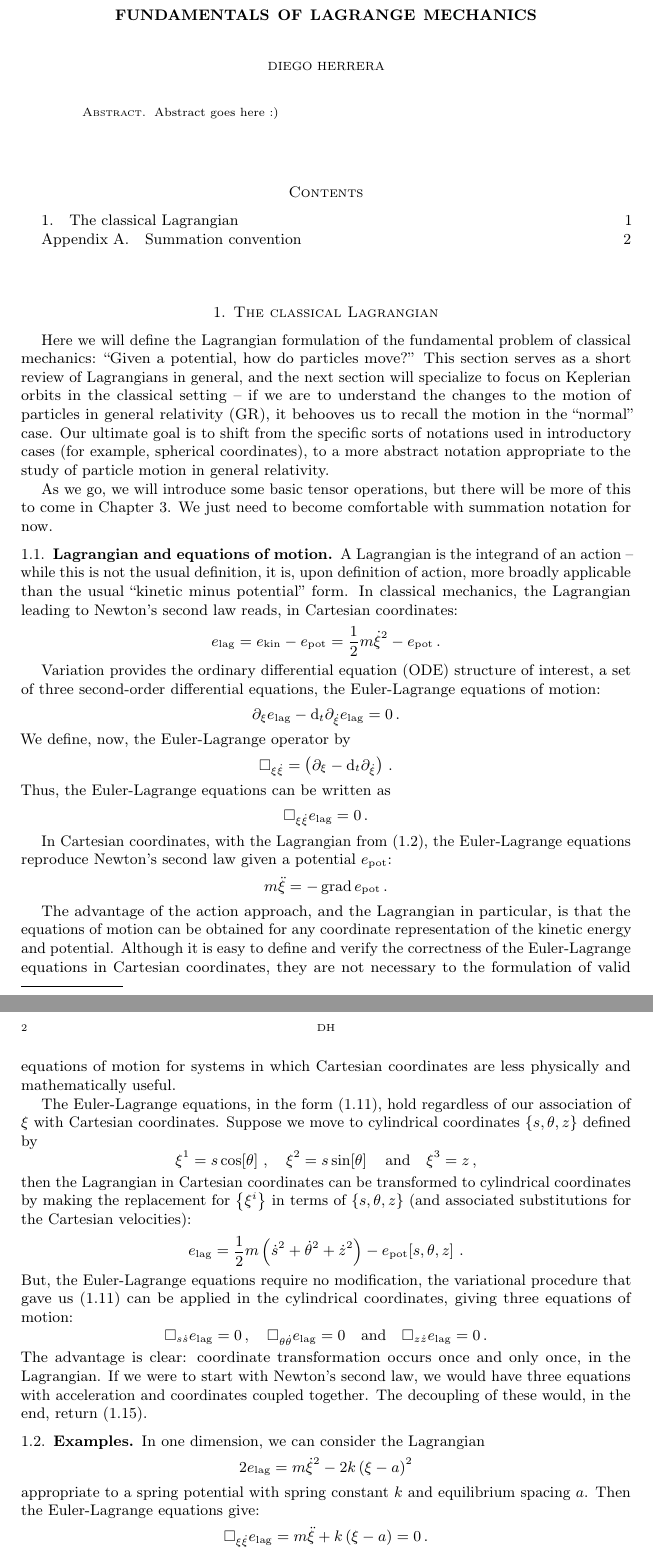
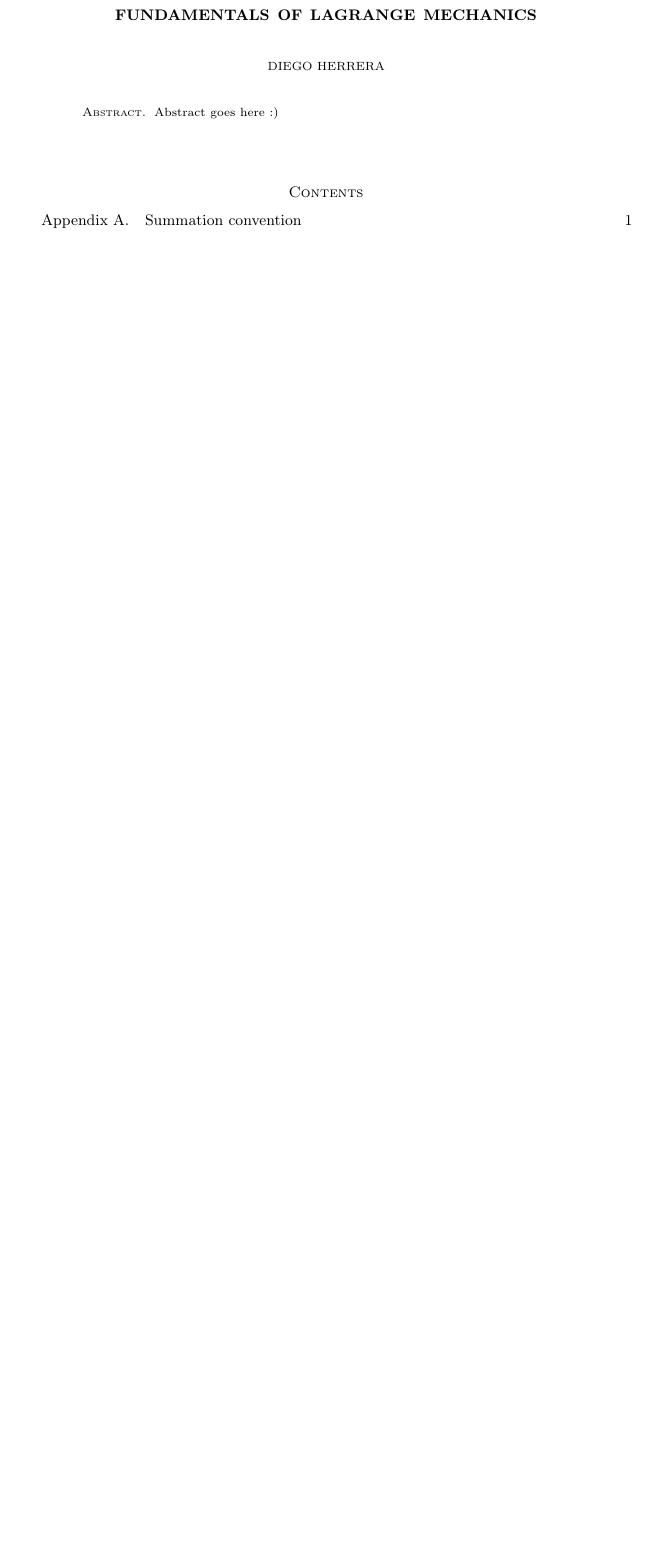
Before and after one commit to ofenerci/latex, a LaTeX paper (lagrange/lagrange.tex, which reads lagrange/preambule/rmbdphysics.sty, lagrange/sections/intro.tex): two parts of pages 1 and 2 of 2 before the commit and part of the page after it, the two joined at a grey line, cut so that both start at the same text, the shorter picture padded with empty space. Compiled offline with pdfLaTeX.

Commit message:
edition, typos

```diff
--- a/lagrange/preambule/rmbdphysics.sty
+++ b/lagrange/preambule/rmbdphysics.sty
@@ -7,6 +7,8 @@
 \newcommand{\acc}{\ddt\pos} % acceleration
 \newcommand{\mass}{m}       % mass
 \newcommand{\kspring}{k}    % spring constant
+\newcommand{\mom}{p}        % momentum
+\newcommand{\grav}{g}       % free fall acceleration
 
 %%% Indexed mechanics
 \newcommand{\fpos}[1]{\fvec{\pos}{#1}} % indexed position (contravariant)
@@ -23,6 +25,12 @@
 \newcommand{\alteleq}[2]{\left(\ipd{#1} - \iod t\ipd{#2}\right)\lag} % alternative euler-lagrange equation
 %
 \newcommand{\elop}[2]{\square_{{#1}{#2}}} % Euler-Lagrange operator
+%
+\newcommand{\igpos}[1]{\fvec{\pos}{#1}}      % indexed gen. position
+\newcommand{\igvel}[1]{\fvec{\vel}{#1}}      % indexed gen. velocity
+\newcommand{\igacc}[1]{\fvec{\acc}{#1}}      % indexed gen. acceleration
+\newcommand{\igmom}[1]{\rvec{\mom}{#1}}      % indexed gen. momentum
+\newcommand{\igfor}[1]{\rvec{\dt{\mom}}{#1}} % indexed gen. force
 
 %%% Physical constants
 %\newcommand{\kavog}{n\txt{avo}}     % Avogadro constant
--- a/lagrange/sections/intro.tex
+++ /dev/null
@@ -1,62 +0,0 @@
-\section{The classical Lagrangian}
-Here we will define the Lagrangian formulation of the fundamental problem of classical mechanics: ``Given a potential, how do particles move?'' This section serves as a short review of Lagrangians in general, and the next section will specialize to focus on Keplerian orbits in the classical setting -- if we are to understand the changes to the motion of particles in general relativity (GR), it behooves us to recall the motion in the ``normal'' case. Our ultimate goal is to shift from the specific sorts of notations used in introductory cases (for example, spherical coordinates), to a more abstract notation appropriate to the study of particle motion in general relativity.
-
-As we go, we will introduce some basic tensor operations, but there will be more of this to come in Chapter 3. We just need to become comfortable with summation notation for now.
-
-
-\subsection{Lagrangian and equations of motion}
-A Lagrangian is the integrand of an action -- while this is not the usual definition, it is, upon definition of action, more broadly applicable than the usual ``kinetic minus potential'' form. In classical mechanics, the Lagrangian leading to Newton's second law reads, in Cartesian coordinates:
-\beq
-\lag = \ken - \pen
-     = \dfrac{1}{2}\mass\vel^2 - \pen\,.
-\eeq
-
-Variation provides the ordinary differential equation (ODE) structure of interest, a set of three second-order differential equations, the Euler-Lagrange equations of motion:
-\beq
-\eleq\pos\vel = 0\,.
-\eeq
-We define, now, the Euler-Lagrange operator by
-\beq
-\elop\pos\vel = \left(\ipd\pos - \iod t\ipd\vel\right)\,.
-\eeq
-Thus, the Euler-Lagrange equations can be written as
-\beq
-\elop\pos\vel\lag = 0\,.
-\eeq
-
-
-In Cartesian coordinates, with the Lagrangian from (1.2), the Euler-Lagrange equations reproduce Newton's second law given a potential $\pen$:
-\beq
-\mass\acc = -\grad\pen\,.
-\eeq
-
-The advantage of the action approach, and the Lagrangian in particular, is that the equations of motion can be obtained for any coordinate representation of the kinetic energy and potential. Although it is easy to define and verify the correctness of the Euler-Lagrange equations in Cartesian coordinates, they are not necessary to the formulation of valid equations of motion for systems in which Cartesian coordinates are less physically and mathematically useful.
-
-The Euler-Lagrange equations, in the form (1.11), hold regardless of our association of $\pos$ with Cartesian coordinates. Suppose we move to cylindrical coordinates $\elset{s, \theta, z}$ defined by
-\beq
-\fpos 1 = s\cos\vat\theta\,,\quad
-\fpos 2 = s\sin\vat\theta   \quad\text{and}\quad
-\fpos 3 = z\,,
-\eeq
-then the Lagrangian in Cartesian coordinates can be transformed to cylindrical coordinates by making the replacement for $\elset{\fpos i}$ in terms of $\elset{s, \theta, z}$ (and associated substitutions for the Cartesian velocities):
-\beq
-\lag = \dfrac{1}{2}\mass\left(\dt s^2 + \dt\theta^2 + \dt z^2\right) - \pen\vat{s, \theta, z}\,.
-\eeq
-But, the Euler-Lagrange equations require no modification, the variational procedure that gave us (1.11) can be applied in the cylindrical coordinates, giving three equations of motion:
-\beq
-\elop{s}{\dt s}\lag          = 0\,,\quad
-\elop{\theta}{\dt\theta}\lag = 0   \quad\text{and}\quad
-\elop{z}{\dt z}\lag          = 0\,.
-\eeq
-The advantage is clear: coordinate transformation occurs once and only once, in the Lagrangian. If we were to start with Newton's second law, we would have three equations with acceleration and coordinates coupled together. The decoupling of these would, in the end, return (1.15).
-
-
-\subsection{Examples}
-In one dimension, we can consider the Lagrangian
-\beq
-2\lag = \mass\vel^2 - 2\kspring\left(\pos - a\right)^2
-\eeq
-appropriate to a spring potential with spring constant $\kspring$ and equilibrium spacing $a$. Then the Euler-Lagrange equations give:
-\beq
-\elop{\pos}{\vel}\lag = \mass\acc + \kspring\left(\pos - a\right) = 0\,.
-\eeq
```
Also changed, not shown: lagrange/lagrange.tex (+2 -1 lines), lagrange/sections/summation.tex (+11 -0 lines), lagrange/lagrange.pdf.
